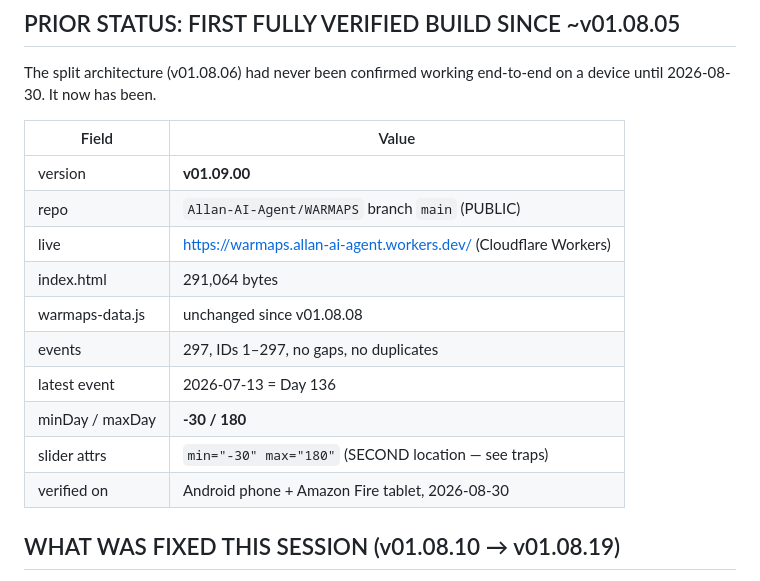
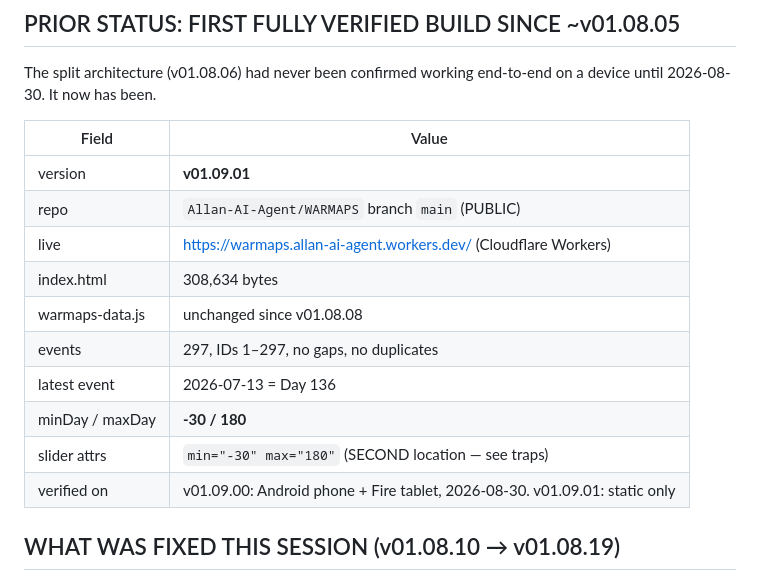
Before and after one commit to Allan-AI-Agent/WARMAPS, a Markdown page: STATE.md, the part around one of its changes. Drawn GitHub-style.

```diff
--- a/STATE.md
+++ b/STATE.md
@@ -38,16 +66,16 @@ device until 2026-08-30. It now has been.
 
 | Field | Value |
 |---|---|
-| version | **v01.09.00** |
+| version | **v01.09.01** |
 | repo | `Allan-AI-Agent/WARMAPS` branch `main` (PUBLIC) |
 | live | https://warmaps.allan-ai-agent.workers.dev/ (Cloudflare Workers) |
-| index.html | 291,064 bytes |
+| index.html | 308,634 bytes |
 | warmaps-data.js | unchanged since v01.08.08 |
 | events | 297, IDs 1–297, no gaps, no duplicates |
 | latest event | 2026-07-13 = Day 136 |
 | minDay / maxDay | **-30 / 180** |
 | slider attrs | `min="-30" max="180"` (SECOND location — see traps) |
-| verified on | Android phone + Amazon Fire tablet, 2026-08-30 |
+| verified on | v01.09.00: Android phone + Fire tablet, 2026-08-30. v01.09.01: static only |
 
 ## WHAT WAS FIXED THIS SESSION (v01.08.10 → v01.08.19)
 
```
Also changed, not shown: other parts of STATE.md (+46 -5 lines).
